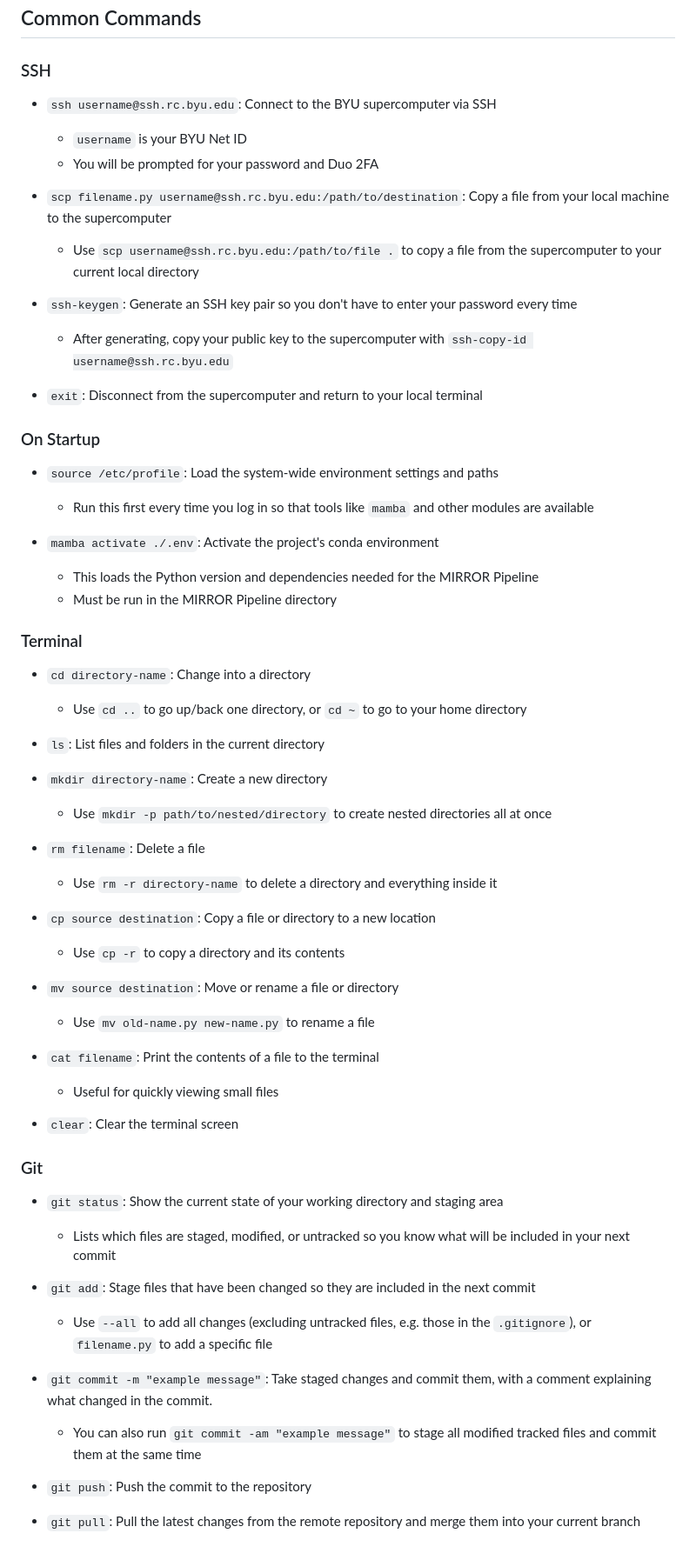
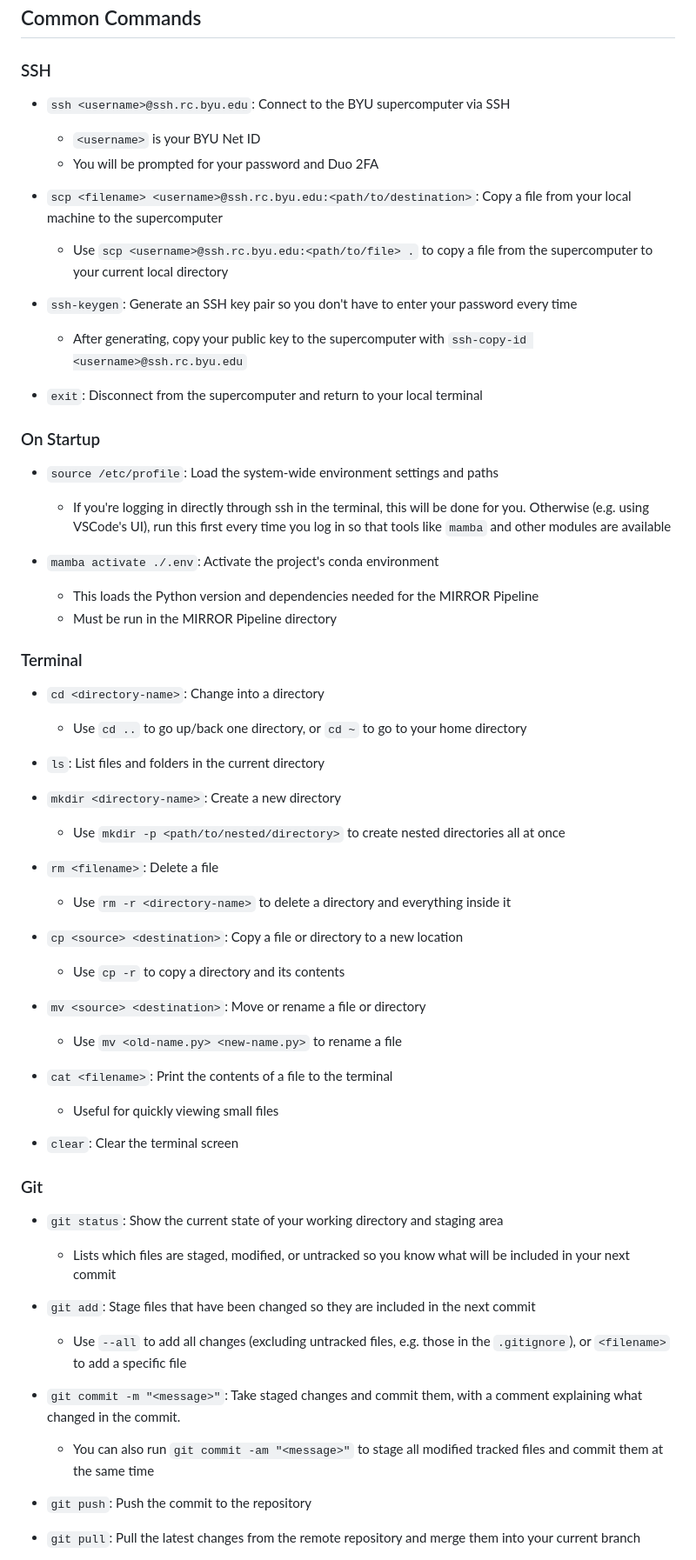
Before and after one commit to DRAGNLabs/MIRROR-Pipeline, a Markdown page: docs/mirror onboarding.md, the part around one of its changes. Shown at 87% size. Drawn GitHub-style.

Commit message:
Changes per review

```diff
--- a/docs/mirror onboarding.md
+++ b/docs/mirror onboarding.md
@@ -22,22 +22,22 @@
 
 ### SSH
 
-- `ssh username@ssh.rc.byu.edu`: Connect to the BYU supercomputer via SSH
-    - `username` is your BYU Net ID
+- `ssh <username>@ssh.rc.byu.edu`: Connect to the BYU supercomputer via SSH
+    - `<username>` is your BYU Net ID
     - You will be prompted for your password and Duo 2FA
 
-- `scp filename.py username@ssh.rc.byu.edu:/path/to/destination`: Copy a file from your local machine to the supercomputer
-    - Use `scp username@ssh.rc.byu.edu:/path/to/file .` to copy a file from the supercomputer to your current local directory
+- `scp <filename> <username>@ssh.rc.byu.edu:<path/to/destination>`: Copy a file from your local machine to the supercomputer
+    - Use `scp <username>@ssh.rc.byu.edu:<path/to/file> .` to copy a file from the supercomputer to your current local directory
 
 - `ssh-keygen`: Generate an SSH key pair so you don't have to enter your password every time
-    - After generating, copy your public key to the supercomputer with `ssh-copy-id username@ssh.rc.byu.edu`
+    - After generating, copy your public key to the supercomputer with `ssh-copy-id <username>@ssh.rc.byu.edu`
 
 - `exit`: Disconnect from the supercomputer and return to your local terminal
 
 ### On Startup
 
 - `source /etc/profile`: Load the system-wide environment settings and paths
-    - Run this first every time you log in so that tools like `mamba` and other modules are available
+    - If you're logging in directly through ssh in the terminal, this will be done for you. Otherwise (e.g. using VSCode's UI), run this first every time you log in so that tools like `mamba` and other modules are available
 
 - `mamba activate ./.env`: Activate the project's conda environment
     - This loads the Python version and dependencies needed for the MIRROR Pipeline
@@ -45,24 +45,24 @@
 
 ### Terminal
 
-- `cd directory-name`: Change into a directory
+- `cd <directory-name>`: Change into a directory
     - Use `cd ..` to go up/back one directory, or `cd ~` to go to your home directory
 
 - `ls`: List files and folders in the current directory
 
-- `mkdir directory-name`: Create a new directory
-    - Use `mkdir -p path/to/nested/directory` to create nested directories all at once
+- `mkdir <directory-name>`: Create a new directory
+    - Use `mkdir -p <path/to/nested/directory>` to create nested directories all at once
 
-- `rm filename`: Delete a file
-    - Use `rm -r directory-name` to delete a directory and everything inside it
+- `rm <filename>`: Delete a file
+    - Use `rm -r <directory-name>` to delete a directory and everything inside it
 
-- `cp source destination`: Copy a file or directory to a new location
+- `cp <source> <destination>`: Copy a file or directory to a new location
     - Use `cp -r` to copy a directory and its contents
 
-- `mv source destination`: Move or rename a file or directory
-    - Use `mv old-name.py new-name.py` to rename a file
+- `mv <source> <destination>`: Move or rename a file or directory
+    - Use `mv <old-name.py> <new-name.py>` to rename a file
 
-- `cat filename`: Print the contents of a file to the terminal
+- `cat <filename>`: Print the contents of a file to the terminal
     - Useful for quickly viewing small files
 
 - `clear`: Clear the terminal screen
@@ -73,10 +73,10 @@
     - Lists which files are staged, modified, or untracked so you know what will be included in your next commit
 
 - `git add`: Stage files that have been changed so they are included in the next commit
-    - Use `--all` to add all changes (excluding untracked files, e.g. those in the `.gitignore`), or `filename.py` to add a specific file
+    - Use `--all` to add all changes (excluding untracked files, e.g. those in the `.gitignore`), or `<filename>` to add a specific file
 
-- `git commit -m "example message"`: Take staged changes and commit them, with a comment explaining what changed in the commit.
-    - You can also run `git commit -am "example message"` to stage all modified tracked files and commit them at the same time
+- `git commit -m "<message>"`: Take staged changes and commit them, with a comment explaining what changed in the commit.
+    - You can also run `git commit -am "<message>"` to stage all modified tracked files and commit them at the same time
 
 - `git push`: Push the commit to the repository
 
```
Also changed, not shown: other parts of docs/mirror onboarding.md (+6 -6 lines).
